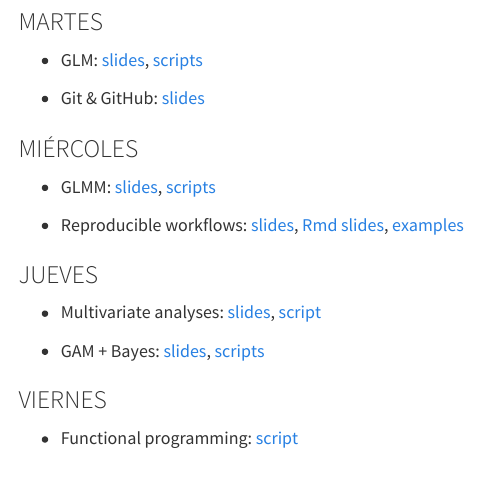
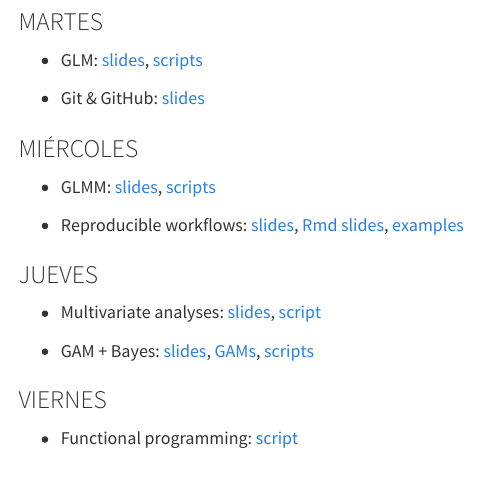
Before and after one commit to Rstats-courses/CursoR-AEET-2025, a Quarto document (materiales.qmd): the page in a window 1100 px wide, from 310 px down. Rendered offline with R 4.5, knitr and Pandoc in place of Quarto, with nearby package versions; menus at the side of the page are left out.

Commit message:
add GAMs

```diff
--- a/materiales.qmd
+++ b/materiales.qmd
@@ -35,7 +35,7 @@ Datasets: [zip file](data/datasets.zip) [individual datasets](https://github.com
 
 - Multivariate analyses: [slides](slides/multivariate.html), [script](scripts/multivariante_notes.R)
 
-- GAM + Bayes: [slides](slides/GLMs.pdf), [scripts](https://github.com/Rstats-courses/CursoR-AEET-2022/tree/main/scripts)
+- GAM + Bayes: [slides](slides/GLMs.pdf), [GAMs](slides/GAMs.pdf),  [scripts](https://github.com/Rstats-courses/CursoR-AEET-2022/tree/main/scripts)
 
 
 ### VIERNES
```
Also changed, not shown: slides/GAMs.pdf (added).
